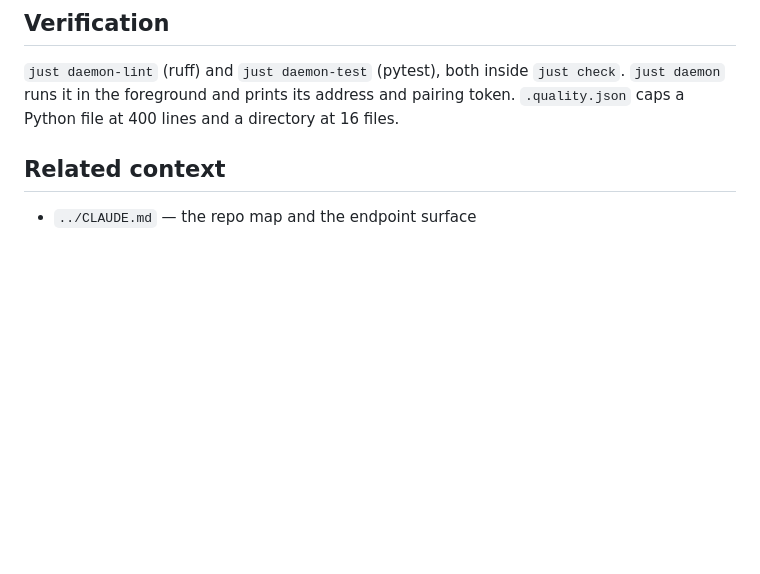
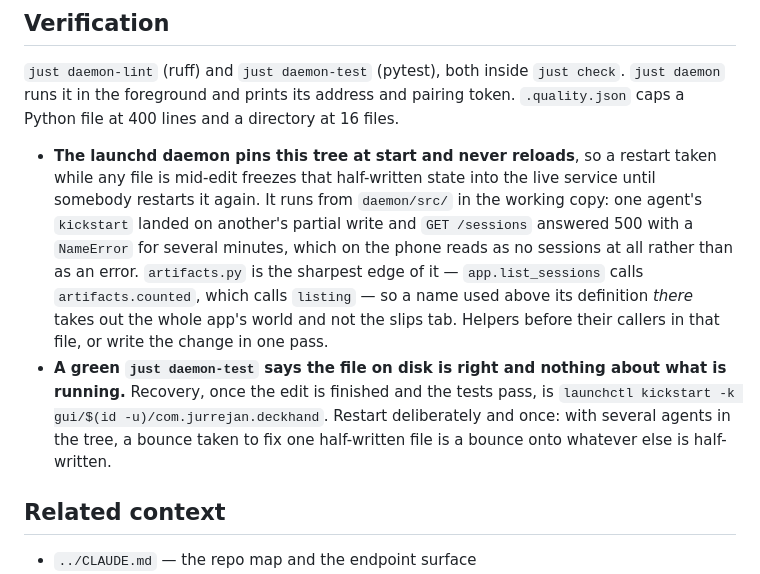
Before and after one commit to doublej/deckhand, a Markdown page: daemon/CLAUDE.md, the part around the change. Rendered like a GitHub page; blank space fills up the shorter version.

Commit message:
docs: the daemon pins the tree at start, so a restart freezes a mid-edit file

```diff
--- a/daemon/CLAUDE.md
+++ b/daemon/CLAUDE.md
@@ -310,6 +310,19 @@ summariser read what a folder's subagents did. `GET|PUT /settings` is the whole
 `just daemon` runs it in the foreground and prints its address and pairing token.
 `.quality.json` caps a Python file at 400 lines and a directory at 16 files.
 
+- **The launchd daemon pins this tree at start and never reloads**, so a restart taken while any
+  file is mid-edit freezes that half-written state into the live service until somebody restarts
+  it again. It runs from `daemon/src/` in the working copy: one agent's `kickstart` landed on
+  another's partial write and `GET /sessions` answered 500 with a `NameError` for several
+  minutes, which on the phone reads as no sessions at all rather than as an error. `artifacts.py`
+  is the sharpest edge of it — `app.list_sessions` calls `artifacts.counted`, which calls
+  `listing` — so a name used above its definition *there* takes out the whole app's world and not
+  the slips tab. Helpers before their callers in that file, or write the change in one pass.
+- **A green `just daemon-test` says the file on disk is right and nothing about what is running.**
+  Recovery, once the edit is finished and the tests pass, is `launchctl kickstart -k
+  gui/$(id -u)/com.jurrejan.deckhand`. Restart deliberately and once: with several agents in the
+  tree, a bounce taken to fix one half-written file is a bounce onto whatever else is half-written.
+
 ## Related context
 
 - `../CLAUDE.md` — the repo map and the endpoint surface
```
